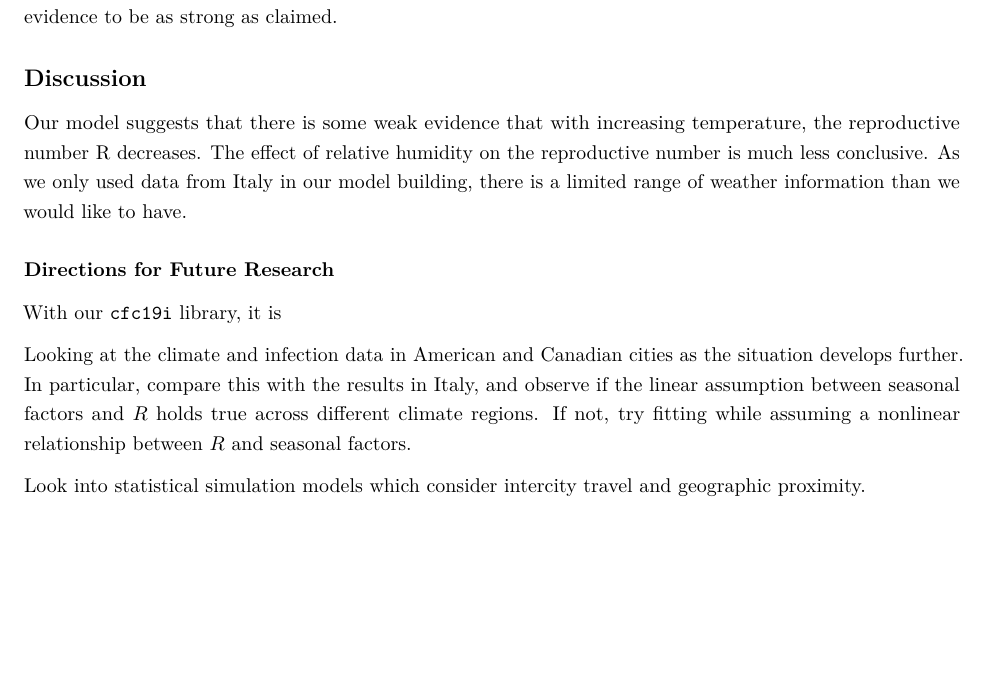
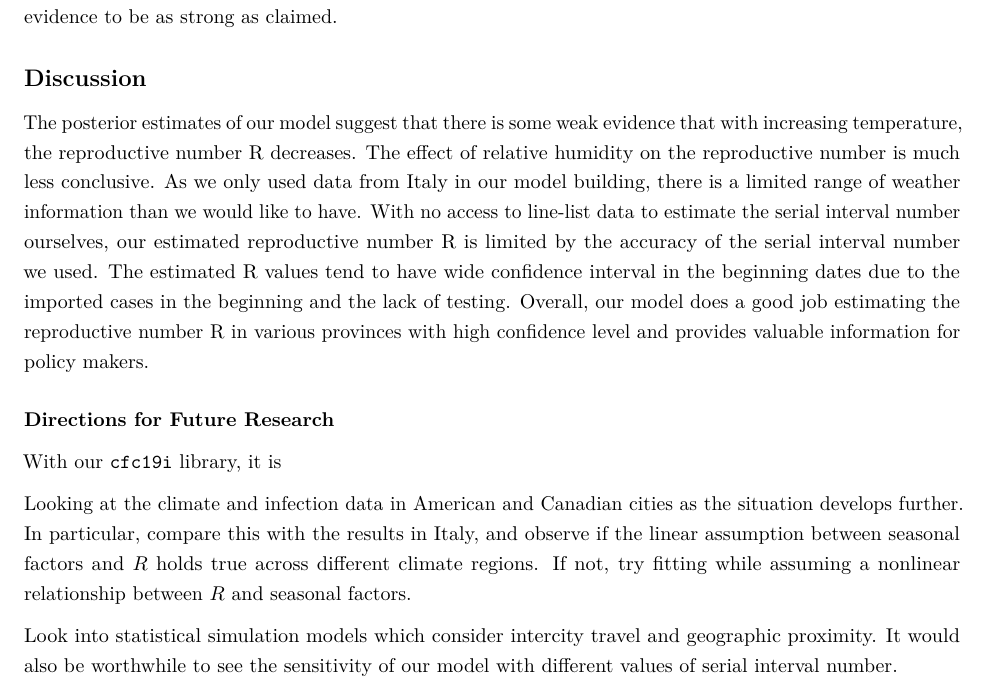
Before and after one commit to TotalVerb/STAT440Project, an R Markdown document (PaperDraft.Rmd): part of page 9 of 12, cut so that both start at the same text, the shorter picture padded with empty space. Rendered offline with R 4.5, knitr and Pandoc, then LaTeX, with nearby package versions.

Commit message:
update discussion and future research

```diff
--- a/PaperDraft.Rmd
+++ b/PaperDraft.Rmd
@@ -311,7 +311,7 @@ temperature is effective at reducing spread, we do not believe this evidence to
 be as strong as claimed.
 
 ## Discussion
-Our model suggests that there is some weak evidence that with increasing temperature, the reproductive number R decreases. The effect of relative humidity on the reproductive number is much less conclusive. As we only used data from Italy in our model building, there is a limited range of weather information than we would like to have.
+The posterior estimates of our model suggest that there is some weak evidence that with increasing temperature, the reproductive number R decreases. The effect of relative humidity on the reproductive number is much less conclusive. As we only used data from Italy in our model building, there is a limited range of weather information than we would like to have. With no access to line-list data to estimate the serial interval number ourselves, our estimated reproductive number R is limited by the accuracy of the serial interval number we used. The estimated R values tend to have wide confidence interval in the beginning dates due to the imported cases in the beginning and the lack of testing. Overall, our model does a good job estimating the reproductive number R in various provinces with high confidence level and provides valuable information for policy makers.
 
 
 ### Directions for Future Research
@@ -321,7 +321,7 @@ With our `cfc19i` library, it is
 
 Looking at the climate and infection data in American and Canadian cities as the situation develops further. In particular, compare this with the results in Italy, and observe if the linear assumption between seasonal factors and $R$ holds true across different climate regions. If not, try fitting while assuming a nonlinear relationship between $R$ and seasonal factors.
 
-Look into statistical simulation models which consider intercity travel and geographic proximity.
+Look into statistical simulation models which consider intercity travel and geographic proximity. It would also be worthwhile to see the sensitivity of our model with different values of serial interval number.
 
 ## Appendix
 
```
Also changed, not shown: PaperDraft.pdf.
